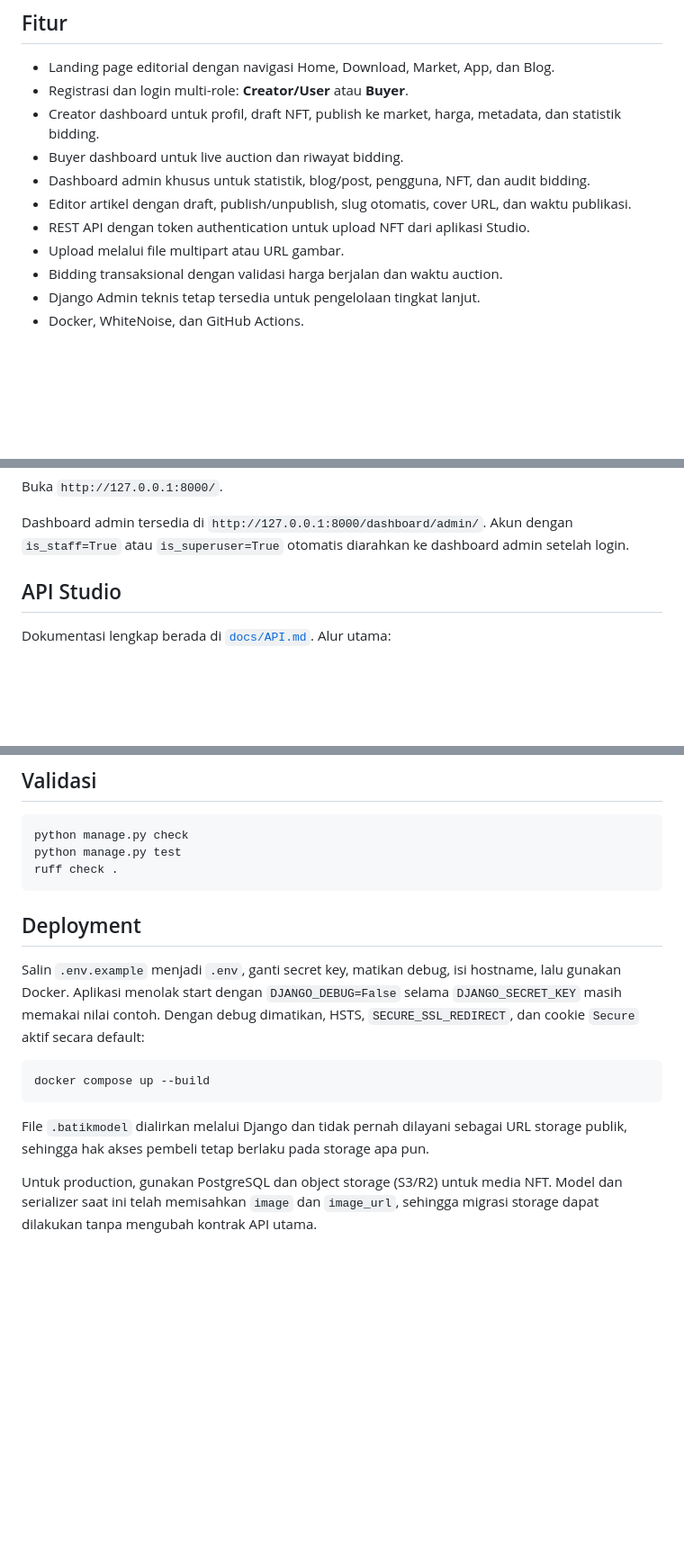
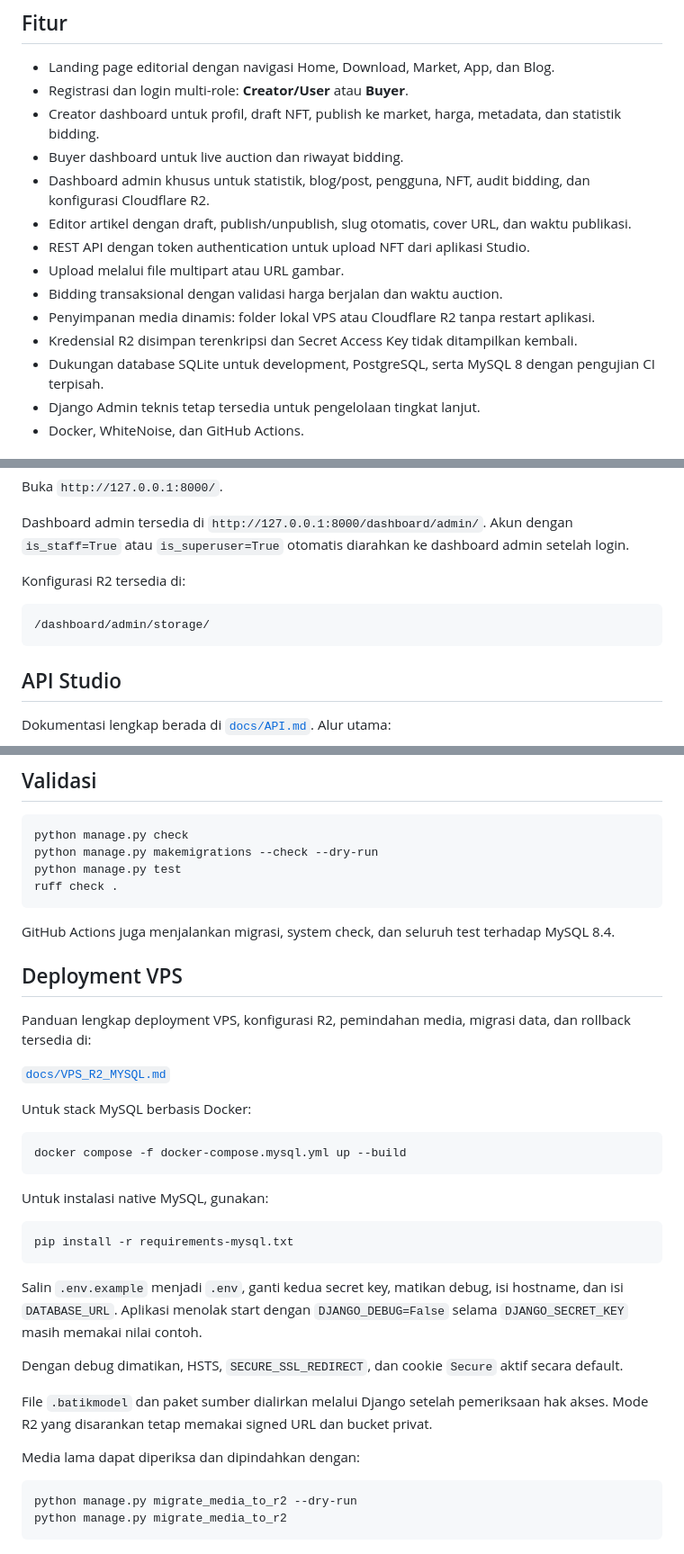
Before and after one commit to balyaapik/BatikCraftWeb, a Markdown page: README.md, 3 parts joined by grey strips. Shown at 90% size. Rendered like a GitHub page; blank space fills up the shorter version.

Commit message:
Document R2 admin and MySQL deployment

````diff
--- a/README.md
+++ b/README.md
@@ -8,11 +8,14 @@ Website Django untuk ekosistem BatikCraft: landing page, blog, creator dashboard
 - Registrasi dan login multi-role: **Creator/User** atau **Buyer**.
 - Creator dashboard untuk profil, draft NFT, publish ke market, harga, metadata, dan statistik bidding.
 - Buyer dashboard untuk live auction dan riwayat bidding.
-- Dashboard admin khusus untuk statistik, blog/post, pengguna, NFT, dan audit bidding.
+- Dashboard admin khusus untuk statistik, blog/post, pengguna, NFT, audit bidding, dan konfigurasi Cloudflare R2.
 - Editor artikel dengan draft, publish/unpublish, slug otomatis, cover URL, dan waktu publikasi.
 - REST API dengan token authentication untuk upload NFT dari aplikasi Studio.
 - Upload melalui file multipart atau URL gambar.
 - Bidding transaksional dengan validasi harga berjalan dan waktu auction.
+- Penyimpanan media dinamis: folder lokal VPS atau Cloudflare R2 tanpa restart aplikasi.
+- Kredensial R2 disimpan terenkripsi dan Secret Access Key tidak ditampilkan kembali.
+- Dukungan database SQLite untuk development, PostgreSQL, serta MySQL 8 dengan pengujian CI terpisah.
 - Django Admin teknis tetap tersedia untuk pengelolaan tingkat lanjut.
 - Docker, WhiteNoise, dan GitHub Actions.
 
@@ -32,6 +35,12 @@ python manage.py runserver
 Buka `http://127.0.0.1:8000/`.
 
 Dashboard admin tersedia di `http://127.0.0.1:8000/dashboard/admin/`. Akun dengan `is_staff=True` atau `is_superuser=True` otomatis diarahkan ke dashboard admin setelah login.
+
+Konfigurasi R2 tersedia di:
+
+```text
+/dashboard/admin/storage/
+```
 
 ## API Studio
 
@@ -58,21 +67,40 @@ template melalui tag `{% t "kunci" %}`.
 
 ```bash
 python manage.py check
+python manage.py makemigrations --check --dry-run
 python manage.py test
 ruff check .
 ```
 
-## Deployment
+GitHub Actions juga menjalankan migrasi, system check, dan seluruh test terhadap MySQL 8.4.
 
-Salin `.env.example` menjadi `.env`, ganti secret key, matikan debug, isi hostname, lalu gunakan Docker.
-Aplikasi menolak start dengan `DJANGO_DEBUG=False` selama `DJANGO_SECRET_KEY` masih memakai nilai contoh.
-Dengan debug dimatikan, HSTS, `SECURE_SSL_REDIRECT`, dan cookie `Secure` aktif secara default:
+## Deployment VPS
+
+Panduan lengkap deployment VPS, konfigurasi R2, pemindahan media, migrasi data, dan rollback tersedia di:
+
+[`docs/VPS_R2_MYSQL.md`](docs/VPS_R2_MYSQL.md)
+
+Untuk stack MySQL berbasis Docker:
 
 ```bash
-docker compose up --build
+docker compose -f docker-compose.mysql.yml up --build
 ```
 
-File `.batikmodel` dialirkan melalui Django dan tidak pernah dilayani sebagai URL storage publik,
-sehingga hak akses pembeli tetap berlaku pada storage apa pun.
+Untuk instalasi native MySQL, gunakan:
 
-Untuk production, gunakan PostgreSQL dan object storage (S3/R2) untuk media NFT. Model dan serializer saat ini telah memisahkan `image` dan `image_url`, sehingga migrasi storage dapat dilakukan tanpa mengubah kontrak API utama.
+```bash
+pip install -r requirements-mysql.txt
+```
+
+Salin `.env.example` menjadi `.env`, ganti kedua secret key, matikan debug, isi hostname, dan isi `DATABASE_URL`. Aplikasi menolak start dengan `DJANGO_DEBUG=False` selama `DJANGO_SECRET_KEY` masih memakai nilai contoh.
+
+Dengan debug dimatikan, HSTS, `SECURE_SSL_REDIRECT`, dan cookie `Secure` aktif secara default.
+
+File `.batikmodel` dan paket sumber dialirkan melalui Django setelah pemeriksaan hak akses. Mode R2 yang disarankan tetap memakai signed URL dan bucket privat.
+
+Media lama dapat diperiksa dan dipindahkan dengan:
+
+```bash
+python manage.py migrate_media_to_r2 --dry-run
+python manage.py migrate_media_to_r2
+```
````
